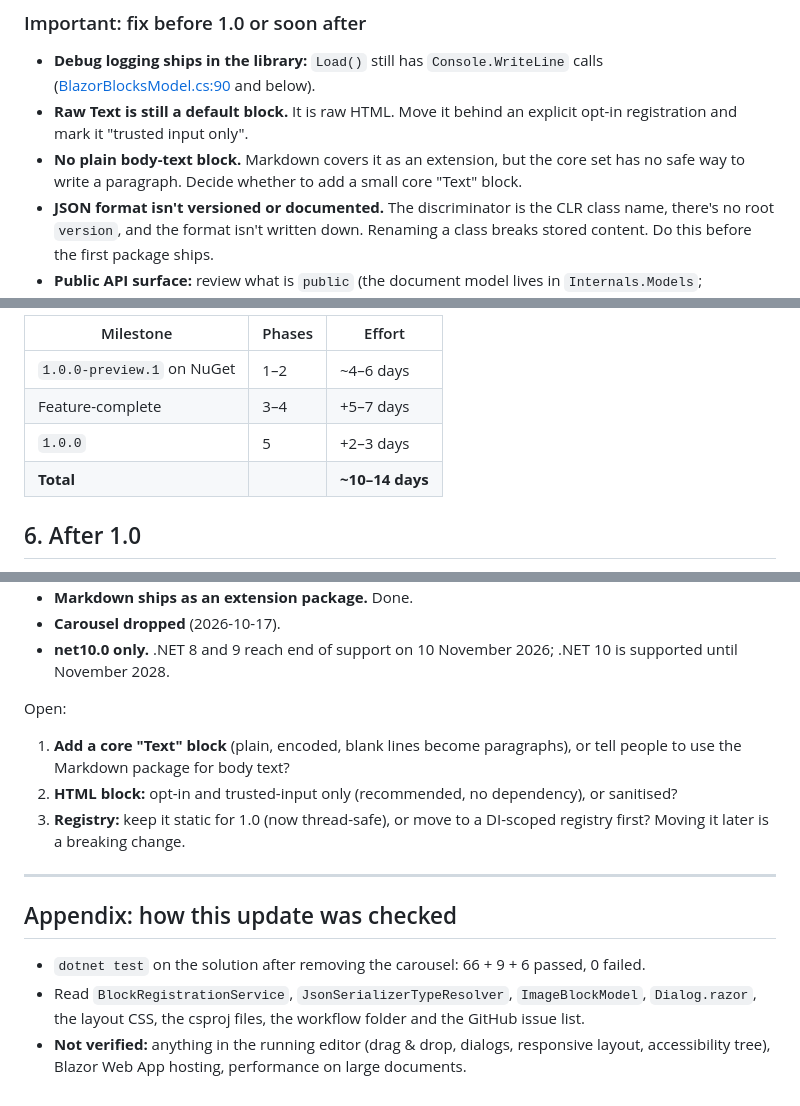
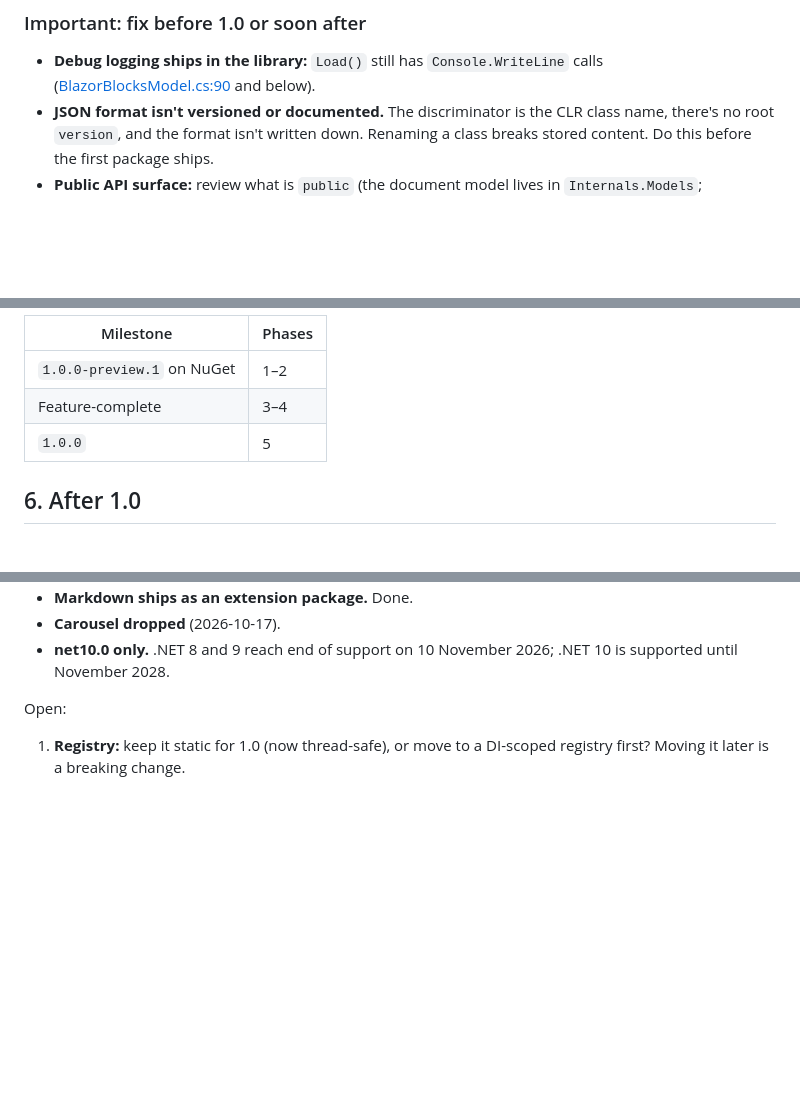
Before and after one commit to ThindalTV/BlazorBlocks, a Markdown page: ROADMAP.md, 3 parts joined by grey strips. Drawn GitHub-style; blank space fills up the shorter version.

```diff
--- a/ROADMAP.md
+++ b/ROADMAP.md
@@ -64,8 +63,6 @@
 ### Important: fix before 1.0 or soon after
 
 - **Debug logging ships in the library:** `Load()` still has `Console.WriteLine` calls ([BlazorBlocksModel.cs:90](src/BlazorBlocks/BlazorBlocksModel.cs#L90) and below).
-- **Raw Text is still a default block.** It is raw HTML. Move it behind an explicit opt-in registration and mark it "trusted input only".
-- **No plain body-text block.** Markdown covers it as an extension, but the core set has no safe way to write a paragraph. Decide whether to add a small core "Text" block.
 - **JSON format isn't versioned or documented.** The discriminator is the CLR class name, there's no root `version`, and the format isn't written down. Renaming a class breaks stored content. Do this before the first package ships.
 - **Public API surface:** review what is `public` (the document model lives in `Internals.Models`; `CssHelper`, `ObjectDroppedResult`, `DragObjectType` and others). There are still several `AddBlazorBlocks` overloads with inconsistent boolean defaults, and `BlockRegistration` takes untyped `Type`s.
 - **Responsive check:** verify the default group layouts stack below `md` and that images can't overflow their column. Scope the output CSS so adding it to a Bootstrap/Tailwind page restyles nothing outside `.bb-` markup.
@@ -134,10 +128,9 @@ Estimates are focused dev-days for one person who already knows the code.
 
-| Milestone | Phases | Effort |
-|---|---|---|
-| `1.0.0-preview.1` on NuGet | 1–2 | ~4–6 days |
-| Feature-complete | 3–4 | +5–7 days |
-| `1.0.0` | 5 | +2–3 days |
-| **Total** | | **~10–14 days** |
+| Milestone | Phases |
+|---|---|
+| `1.0.0-preview.1` on NuGet | 1–2 |
+| Feature-complete | 3–4 |
+| `1.0.0` | 5 |
 
 ## 6. After 1.0
 
@@ -155,14 +148,4 @@ Settled:
 
 Open:
 
-1. **Add a core "Text" block** (plain, encoded, blank lines become paragraphs), or tell people to use the Markdown package for body text?
-2. **HTML block:** opt-in and trusted-input only (recommended, no dependency), or sanitised?
-3. **Registry:** keep it static for 1.0 (now thread-safe), or move to a DI-scoped registry first? Moving it later is a breaking change.
-
----
-
-## Appendix: how this update was checked
-
-- `dotnet test` on the solution after removing the carousel: 66 + 9 + 6 passed, 0 failed.
-- Read `BlockRegistrationService`, `JsonSerializerTypeResolver`, `ImageBlockModel`, `Dialog.razor`, the layout CSS, the csproj files, the workflow folder and the GitHub issue list.
-- **Not verified:** anything in the running editor (drag & drop, dialogs, responsive layout, accessibility tree), Blazor Web App hosting, performance on large documents.
+1. **Registry:** keep it static for 1.0 (now thread-safe), or move to a DI-scoped registry first? Moving it later is a breaking change.
```
Also changed, not shown: other parts of ROADMAP.md (+8 -12 lines).
